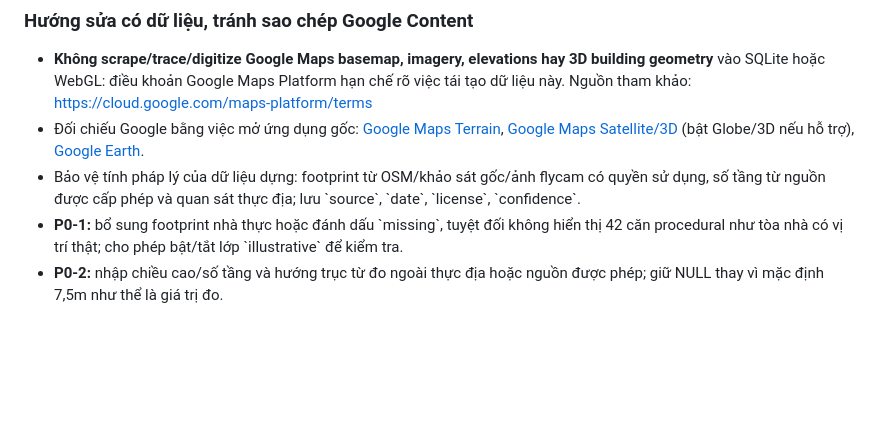
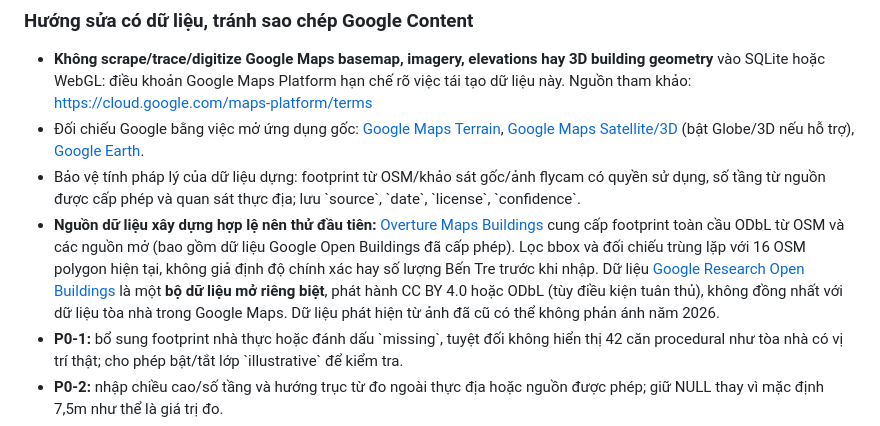
Before and after one commit to bdx0/html, a Markdown page: bo-ho-ben-tre/COMPARISON.md, the part around the change. GitHub-like rendering; blank space fills up the shorter version.

Commit message:
docs(ben-tre): recommend legally reusable Overture / Google Open Buildings instead of Google Maps 3D extraction

```diff
--- a/bo-ho-ben-tre/COMPARISON.md
+++ b/bo-ho-ben-tre/COMPARISON.md
@@ -75,6 +75,7 @@ Nguồn: \`data/scene.json\`, \`scripts/build.py\`, \`index.html\`; các con s
 - **Không scrape/trace/digitize Google Maps basemap, imagery, elevations hay 3D building geometry** vào SQLite hoặc WebGL: điều khoản Google Maps Platform hạn chế rõ việc tái tạo dữ liệu này. Nguồn tham khảo: https://cloud.google.com/maps-platform/terms
 - Đối chiếu Google bằng việc mở ứng dụng gốc: [Google Maps Terrain](https://www.google.com/maps/@10.23861,106.37814,18z/data=!5m1!1e4), [Google Maps Satellite/3D](https://www.google.com/maps/@10.23861,106.37814,19z/data=!3m1!1e3) (bật Globe/3D nếu hỗ trợ), [Google Earth](https://earth.google.com/web/search/Ho+Truc+Giang+Ben+Tre).
 - Bảo vệ tính pháp lý của dữ liệu dựng: footprint từ OSM/khảo sát gốc/ảnh flycam có quyền sử dụng, số tầng từ nguồn được cấp phép và quan sát thực địa; lưu \`source\`, \`date\`, \`license\`, \`confidence\`.
+- **Nguồn dữ liệu xây dựng hợp lệ nên thử đầu tiên:** [Overture Maps Buildings](https://docs.overturemaps.org/guides/buildings/) cung cấp footprint toàn cầu ODbL từ OSM và các nguồn mở (bao gồm dữ liệu Google Open Buildings đã cấp phép). Lọc bbox và đối chiếu trùng lặp với 16 OSM polygon hiện tại, không giả định độ chính xác hay số lượng Bến Tre trước khi nhập. Dữ liệu [Google Research Open Buildings](https://sites.research.google/gr/open-buildings/) là một **bộ dữ liệu mở riêng biệt**, phát hành CC BY 4.0 hoặc ODbL (tùy điều kiện tuân thủ), không đồng nhất với dữ liệu tòa nhà trong Google Maps. Dữ liệu phát hiện từ ảnh đã cũ có thể không phản ánh năm 2026.
 - **P0-1:** bổ sung footprint nhà thực hoặc đánh dấu \`missing\`, tuyệt đối không hiển thị 42 căn procedural như tòa nhà có vị trí thật; cho phép bật/tắt lớp \`illustrative\` để kiểm tra.
 - **P0-2:** nhập chiều cao/số tầng và hướng trục từ đo ngoài thực địa hoặc nguồn được phép; giữ NULL thay vì mặc định 7,5m như thể là giá trị đo.
 - **P1:** chỉnh đường, vỉa hè, bóng cây, công viên và mốc kiến trúc theo ảnh hiện trường có georeference; link photo hotspots vào đúng các đối tượng.
```
